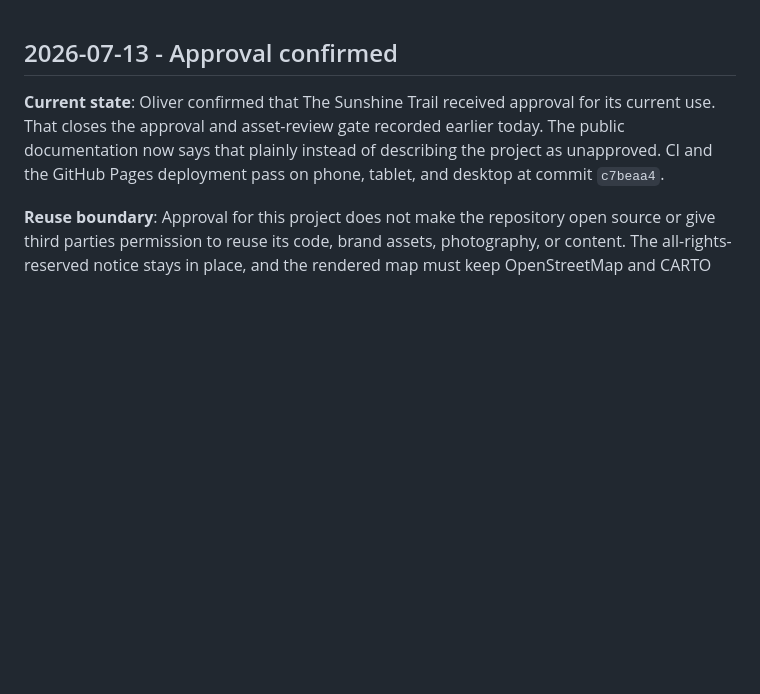
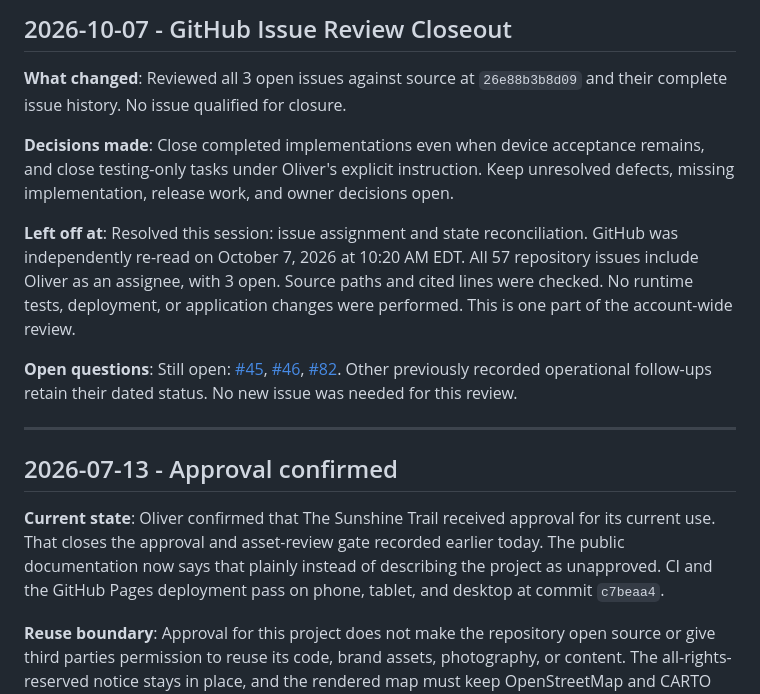
Before and after one commit to oliverames/sunshine-trail, a Markdown page: WORKLOG.md, the part around the change. Drawn GitHub-style; blank space fills up the shorter version.

Commit message:
worklog: record GitHub issue review [skip ci]

```diff
--- a/WORKLOG.md
+++ b/WORKLOG.md
@@ -1,3 +1,15 @@
+## 2026-10-07 - GitHub Issue Review Closeout
+
+**What changed**: Reviewed all 3 open issues against source at `26e88b3b8d09` and their complete issue history. No issue qualified for closure.
+
+**Decisions made**: Close completed implementations even when device acceptance remains, and close testing-only tasks under Oliver's explicit instruction. Keep unresolved defects, missing implementation, release work, and owner decisions open.
+
+**Left off at**: Resolved this session: issue assignment and state reconciliation. GitHub was independently re-read on October 7, 2026 at 10:20 AM EDT. All 57 repository issues include Oliver as an assignee, with 3 open. Source paths and cited lines were checked. No runtime tests, deployment, or application changes were performed. This is one part of the account-wide review.
+
+**Open questions**: Still open: [#45](https://github.com/oliverames/sunshine-trail/issues/45), [#46](https://github.com/oliverames/sunshine-trail/issues/46), [#82](https://github.com/oliverames/sunshine-trail/issues/82). Other previously recorded operational follow-ups retain their dated status. No new issue was needed for this review.
+
+---
+
 ## 2026-07-13 - Approval confirmed
 
 **Current state**: Oliver confirmed that The Sunshine Trail received approval for its current use. That closes the approval and asset-review gate recorded earlier today. The public documentation now says that plainly instead of describing the project as unapproved. CI and the GitHub Pages deployment pass on phone, tablet, and desktop at commit `c7beaa4`.
```
